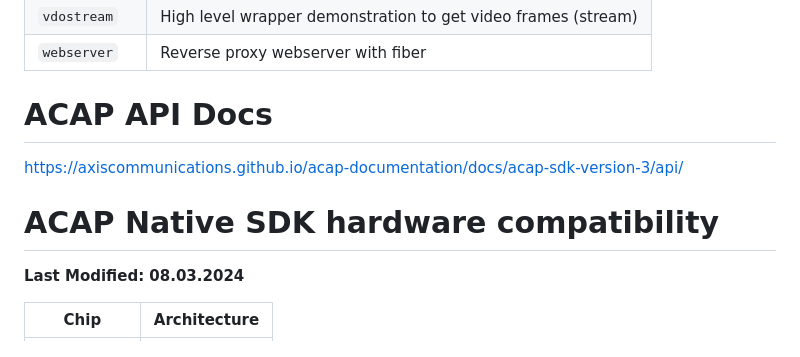
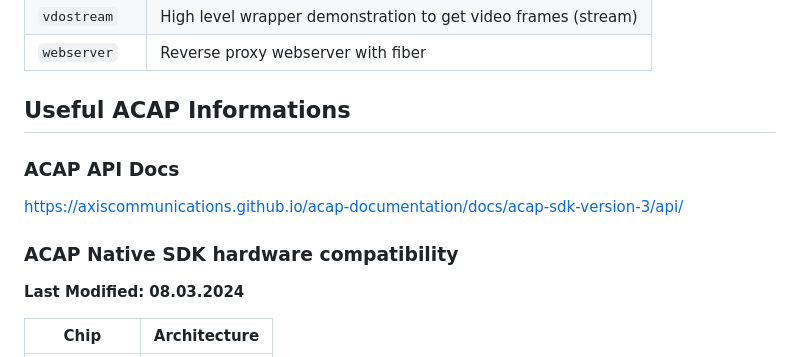
Before and after one commit to Cacsjep/goxis, a Markdown page: Readme.md, the part around one of its changes. Rendered like a GitHub page.

```diff
--- a/Readme.md
+++ b/Readme.md
@@ -100,10 +100,12 @@ Examples are really close to existing C examples of the [AXIS Native SDK repo](h
 | `webserver`     | Reverse proxy webserver with fiber                                    |
 
 
-# ACAP API Docs
+## Useful ACAP Informations
+
+### ACAP API Docs
 https://axiscommunications.github.io/acap-documentation/docs/acap-sdk-version-3/api/
 
-# ACAP Native SDK hardware compatibility
+### ACAP Native SDK hardware compatibility
 
 **Last Modified: 08.03.2024**
 
```
Also changed, not shown: other parts of Readme.md (+4 -4 lines).
